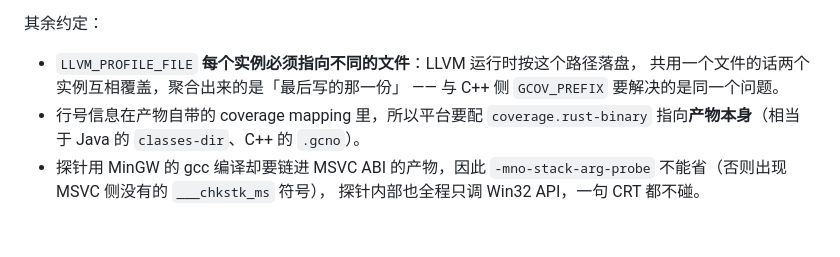
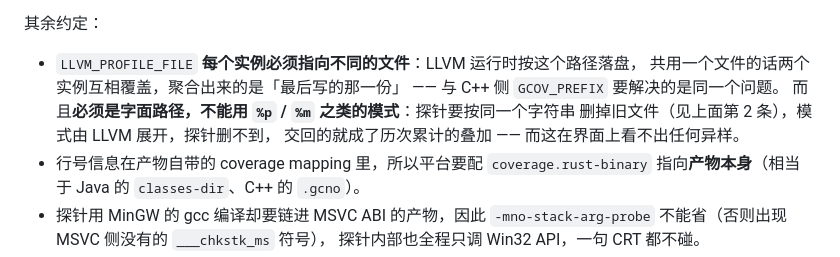
Before and after one commit to kuangaiyong/realtime_code_coloring, a Markdown page: CLAUDE.md, the part around the change. GitHub-like rendering; blank space fills up the shorter version.

Commit message:
CLAUDE.md 记下 LLVM_PROFILE_FILE 不能用模式路径
探针按这个环境变量的字面值删旧 .profraw（write_file 是合并语义，不删就叠加），
而 %p/%m 这类模式由 LLVM 自己展开成别的文件名，探针删不到。
后果是交回历次累计的重复叠加，界面上完全看不出异样 —— 正是最该写下来的那类坑。

Co-Authored-By: Claude Opus 5 <noreply@anthropic.com>

```diff
--- a/CLAUDE.md
+++ b/CLAUDE.md
@@ -306,6 +306,9 @@ CRT/SDK 导入库」，**不装 Visual Studio**。xwin 只下载库文件（约
 - `LLVM_PROFILE_FILE` **每个实例必须指向不同的文件**：LLVM 运行时按这个路径落盘，
   共用一个文件的话两个实例互相覆盖，聚合出来的是「最后写的那一份」
   —— 与 C++ 侧 `GCOV_PREFIX` 要解决的是同一个问题。
+  而且**必须是字面路径，不能用 `%p` / `%m` 之类的模式**：探针要按同一个字符串
+  删掉旧文件（见上面第 2 条），模式由 LLVM 展开，探针删不到，
+  交回的就成了历次累计的叠加 —— 而这在界面上看不出任何异样。
 - 行号信息在产物自带的 coverage mapping 里，所以平台要配 `coverage.rust-binary`
   指向**产物本身**（相当于 Java 的 `classes-dir`、C++ 的 `.gcno`）。
 - 探针用 MinGW 的 gcc 编译却要链进 MSVC ABI 的产物，因此 `-mno-stack-arg-probe`
```
